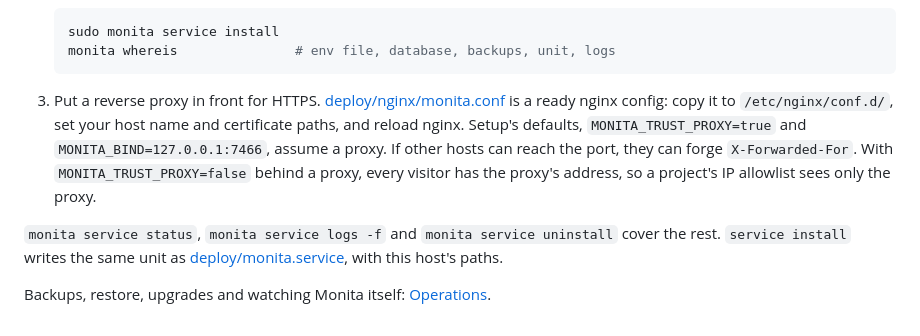
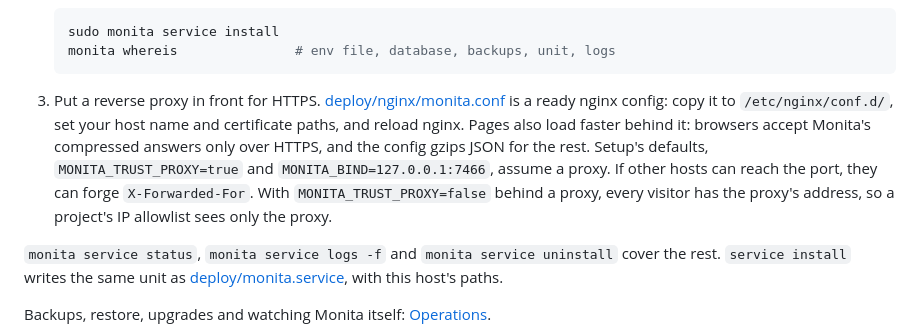
Before and after one commit to PT-Perkasa-Pilar-Utama/monita, a Markdown page: docs/guide/install.md, the part around the change. GitHub-like rendering.

````diff
--- a/docs/guide/install.md
+++ b/docs/guide/install.md
@@ -163,7 +163,7 @@ The web pages are built into the binary. A binary built without `make web` (or `
    monita whereis               # env file, database, backups, unit, logs
    ```
 
-3. Put a reverse proxy in front for HTTPS. [deploy/nginx/monita.conf](../../deploy/nginx/monita.conf) is a ready nginx config: copy it to `/etc/nginx/conf.d/`, set your host name and certificate paths, and reload nginx. Setup's defaults, `MONITA_TRUST_PROXY=true` and `MONITA_BIND=127.0.0.1:7466`, assume a proxy. If other hosts can reach the port, they can forge `X-Forwarded-For`. With `MONITA_TRUST_PROXY=false` behind a proxy, every visitor has the proxy's address, so a project's IP allowlist sees only the proxy.
+3. Put a reverse proxy in front for HTTPS. [deploy/nginx/monita.conf](../../deploy/nginx/monita.conf) is a ready nginx config: copy it to `/etc/nginx/conf.d/`, set your host name and certificate paths, and reload nginx. Pages also load faster behind it: browsers accept Monita's compressed answers only over HTTPS, and the config gzips JSON for the rest. Setup's defaults, `MONITA_TRUST_PROXY=true` and `MONITA_BIND=127.0.0.1:7466`, assume a proxy. If other hosts can reach the port, they can forge `X-Forwarded-For`. With `MONITA_TRUST_PROXY=false` behind a proxy, every visitor has the proxy's address, so a project's IP allowlist sees only the proxy.
 
 `monita service status`, `monita service logs -f` and `monita service uninstall` cover the rest. `service install` writes the same unit as [deploy/monita.service](../../deploy/monita.service), with this host's paths.
 
````
Also changed, not shown: CLAUDE.md (+3 -0 lines), docs/api-specs/01-conventions.md (+1 -1 lines).
